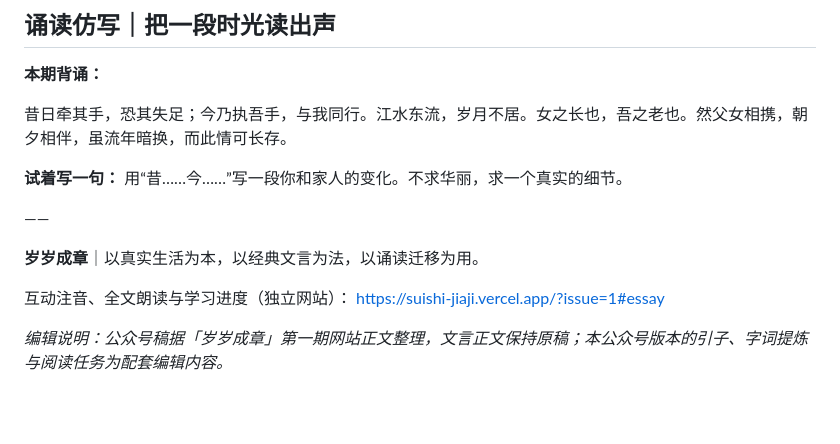
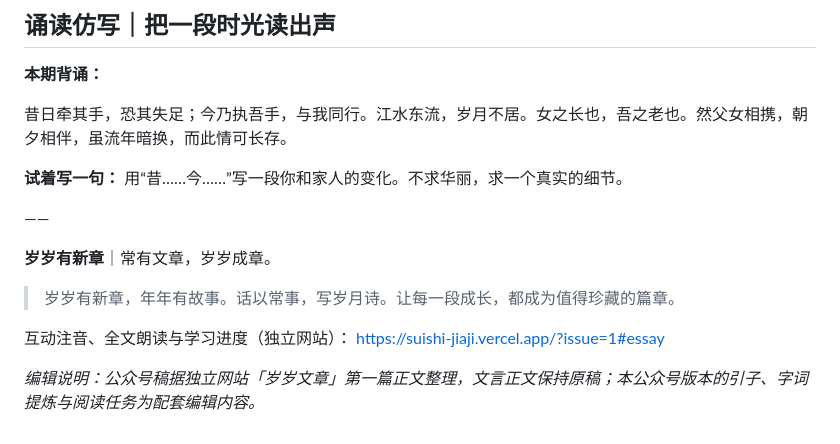
Before and after one commit to nikon2023/suishi-jiaji, a Markdown page: wechat/issue-001.md, the part around the change. GitHub-like rendering; blank space fills up the shorter version.

Commit message:
docs(wechat): finalize 岁岁有新章 brand name, motto, epigraph and meaning

```diff
--- a/wechat/issue-001.md
+++ b/wechat/issue-001.md
@@ -60,9 +60,11 @@
 
 ——
 
-**岁岁成章**｜以真实生活为本，以经典文言为法，以诵读迁移为用。
+**岁岁有新章**｜常有文章，岁岁成章。
+
+> 岁岁有新章，年年有故事。话以常事，写岁月诗。让每一段成长，都成为值得珍藏的篇章。
 
 互动注音、全文朗读与学习进度（独立网站）：
 https://suishi-jiaji.vercel.app/?issue=1#essay
 
-*编辑说明：公众号稿据「岁岁成章」第一期网站正文整理，文言正文保持原稿；本公众号版本的引子、字词提炼与阅读任务为配套编辑内容。*
+*编辑说明：公众号稿据独立网站「岁岁文章」第一篇正文整理，文言正文保持原稿；本公众号版本的引子、字词提炼与阅读任务为配套编辑内容。*
```
